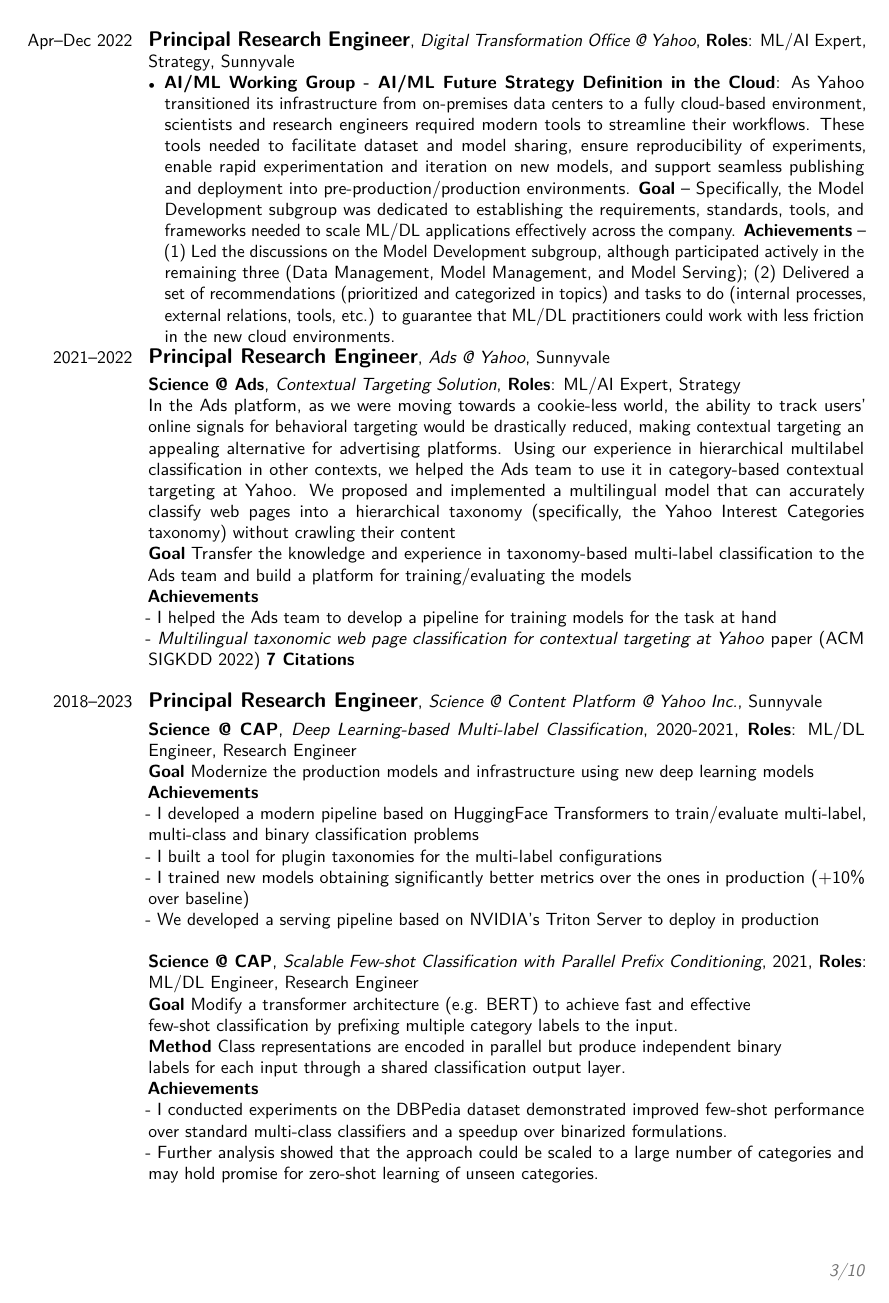
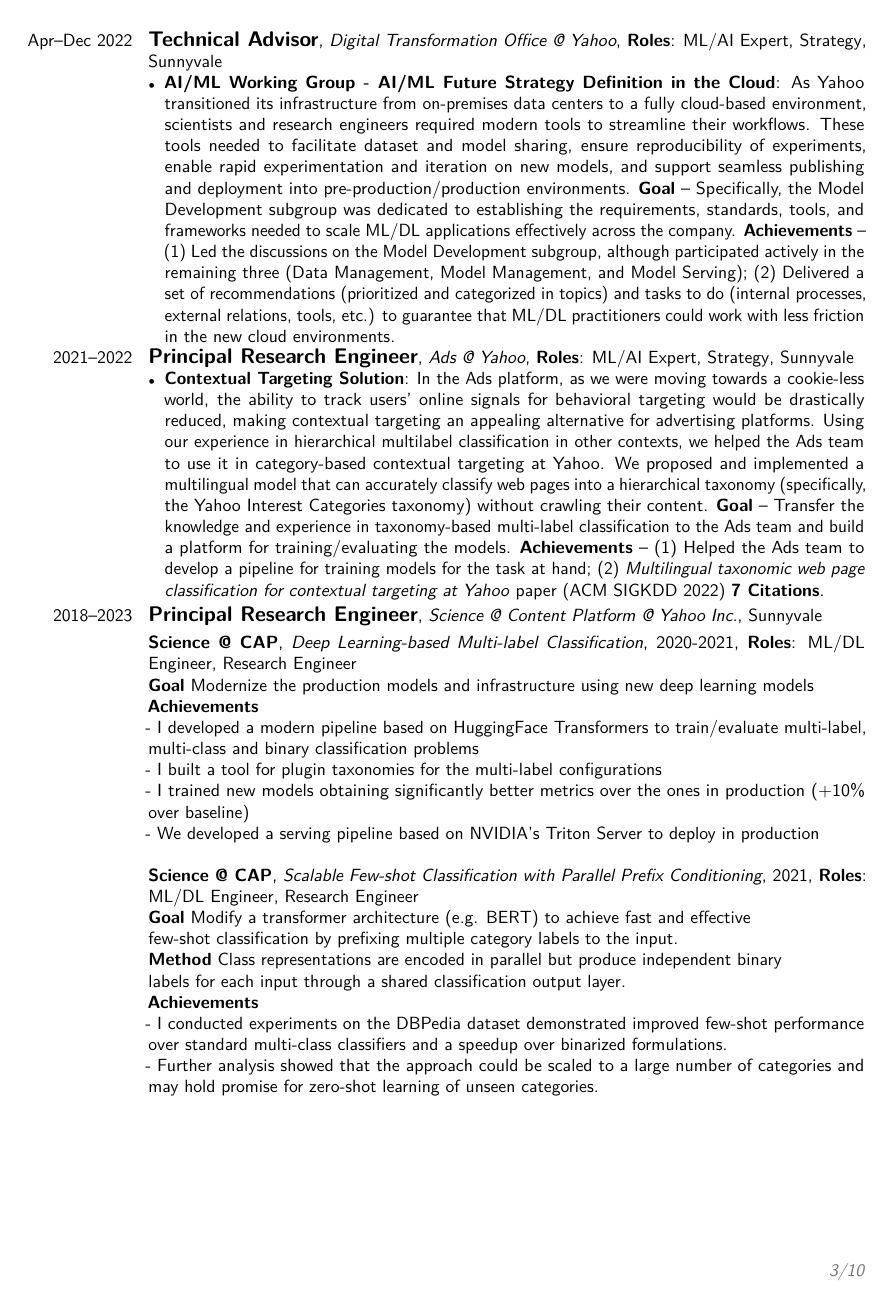
Before and after one commit to francisco-perez-sorrosal/cv, a LaTeX CV (2025_FranciscoPerezSorrosal_CV_English.tex): page 3 of 10. Compiled offline with pdfLaTeX.

Commit message:
Refactor CV entries for clarity and consistency
- Updated the role title from Principal Research Engineer to Technical Advisor for the Digital Transformation Office at Yahoo, enhancing the accuracy of the CV.
- Reformatted the Contextual Targeting Solution entry into a structured itemized format, improving readability and emphasizing key goals and achievements.
- Consolidated information to provide a clearer overview of contributions and outcomes in both roles.

These changes enhance the overall presentation and detail of professional experiences in the CV.

```diff
--- a/2025_FranciscoPerezSorrosal_CV_English.tex
+++ b/2025_FranciscoPerezSorrosal_CV_English.tex
@@ -134,20 +134,16 @@
 \end{itemize}
 }
 
-\cventry{Apr--Dec 2022}{\large Principal Research Engineer}{Digital Transformation Office @ Yahoo}{\textbf{Roles}: ML/AI Expert, Strategy}{Sunnyvale}{%
+\cventry{Apr--Dec 2022}{\large Technical Advisor}{Digital Transformation Office @ Yahoo}{\textbf{Roles}: ML/AI Expert, Strategy}{Sunnyvale}{%
 \begin{itemize}[leftmargin=*,noitemsep,topsep=0pt,parsep=3pt,partopsep=0pt]
 \item \textbf{AI/ML Working Group - AI/ML Future Strategy Definition in the Cloud}: As Yahoo transitioned its infrastructure from on-premises data centers to a fully cloud-based environment, scientists and research engineers required modern tools to streamline their workflows. These tools needed to facilitate dataset and model sharing, ensure reproducibility of experiments, enable rapid experimentation and iteration on new models, and support seamless publishing and deployment into pre-production/production environments. \textbf{Goal} -- Specifically, the Model Development subgroup was dedicated to establishing the requirements, standards, tools, and frameworks needed to scale ML/DL applications effectively across the company. \textbf{Achievements} -- (1) Led the discussions on the Model Development subgroup, although participated actively in the remaining three (Data Management, Model Management, and Model Serving); (2) Delivered a set of recommendations (prioritized and categorized in topics) and tasks to do (internal processes, external relations, tools, etc.) to guarantee that ML/DL practitioners could work with less friction in the new cloud environments.
 \end{itemize}
 }
 
-\cventry{2021--2022}{\large Principal Research Engineer}{Ads @ Yahoo}{}{Sunnyvale}{}
-
-\cventry{}{\small Science @ Ads}{Contextual Targeting Solution}{}{\textbf{Roles}: ML/AI Expert, Strategy}{
-In the Ads platform, as we were moving towards a cookie-less world, the ability to track users' online signals for behavioral targeting would be drastically reduced, making contextual targeting an appealing alternative for advertising platforms. Using our experience in hierarchical multilabel classification in other contexts, we helped the Ads team to use it in category-based contextual targeting at Yahoo. We proposed and implemented a multilingual model that can accurately classify web pages into a hierarchical taxonomy (specifically, the Yahoo Interest Categories taxonomy) without crawling their content \\
-\textbf{Goal} Transfer the knowledge and experience in taxonomy-based multi-label classification to the Ads team and build a platform for training/evaluating the models \\
-\textbf{Achievements} \\
-- I helped the Ads team to develop a pipeline for training models for the task at hand \\
-- \textit{Multilingual taxonomic web page classification for contextual targeting at Yahoo} paper (ACM SIGKDD 2022) \textbf{7 Citations} \\
+\cventry{2021--2022}{\large Principal Research Engineer}{Ads @ Yahoo}{\textbf{Roles}: ML/AI Expert, Strategy}{Sunnyvale}{%
+\begin{itemize}[leftmargin=*,noitemsep,topsep=0pt,parsep=3pt,partopsep=0pt]
+\item \textbf{Contextual Targeting Solution}: In the Ads platform, as we were moving towards a cookie-less world, the ability to track users' online signals for behavioral targeting would be drastically reduced, making contextual targeting an appealing alternative for advertising platforms. Using our experience in hierarchical multilabel classification in other contexts, we helped the Ads team to use it in category-based contextual targeting at Yahoo. We proposed and implemented a multilingual model that can accurately classify web pages into a hierarchical taxonomy (specifically, the Yahoo Interest Categories taxonomy) without crawling their content. \textbf{Goal} -- Transfer the knowledge and experience in taxonomy-based multi-label classification to the Ads team and build a platform for training/evaluating the models. \textbf{Achievements} -- (1) Helped the Ads team to develop a pipeline for training models for the task at hand; (2) \textit{Multilingual taxonomic web page classification for contextual targeting at Yahoo} paper (ACM SIGKDD 2022) \textbf{7 Citations}.
+\end{itemize}
 }
 
 \cventry{2018--2023}{\large Principal Research Engineer}{Science @ Content Platform @ Yahoo Inc.}{}{Sunnyvale}{}
```
